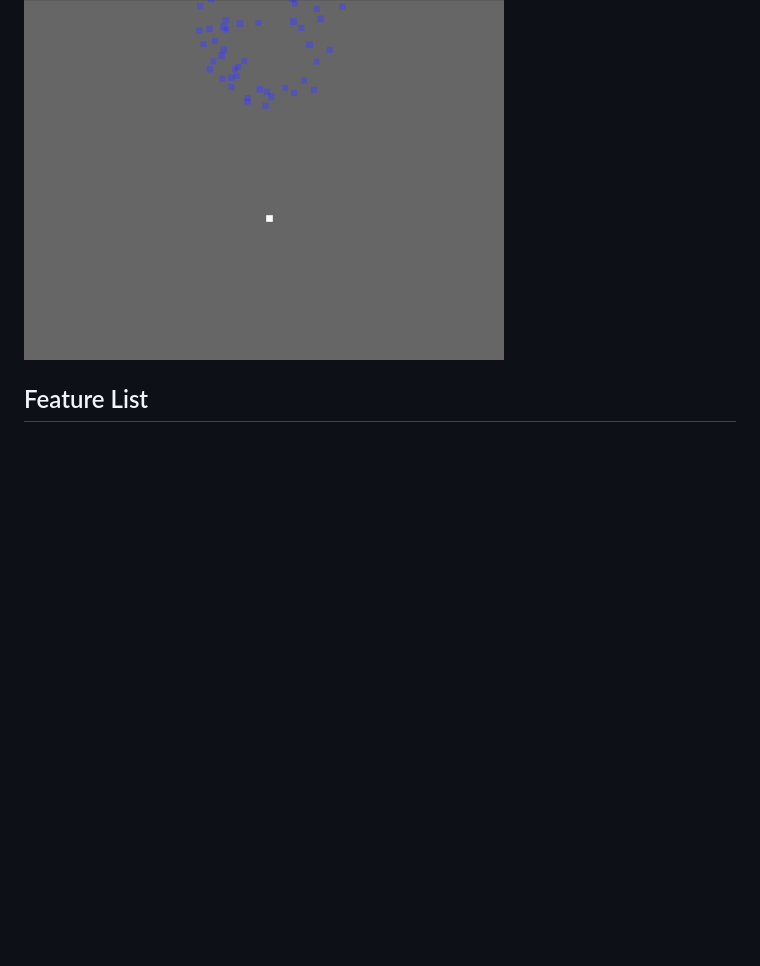
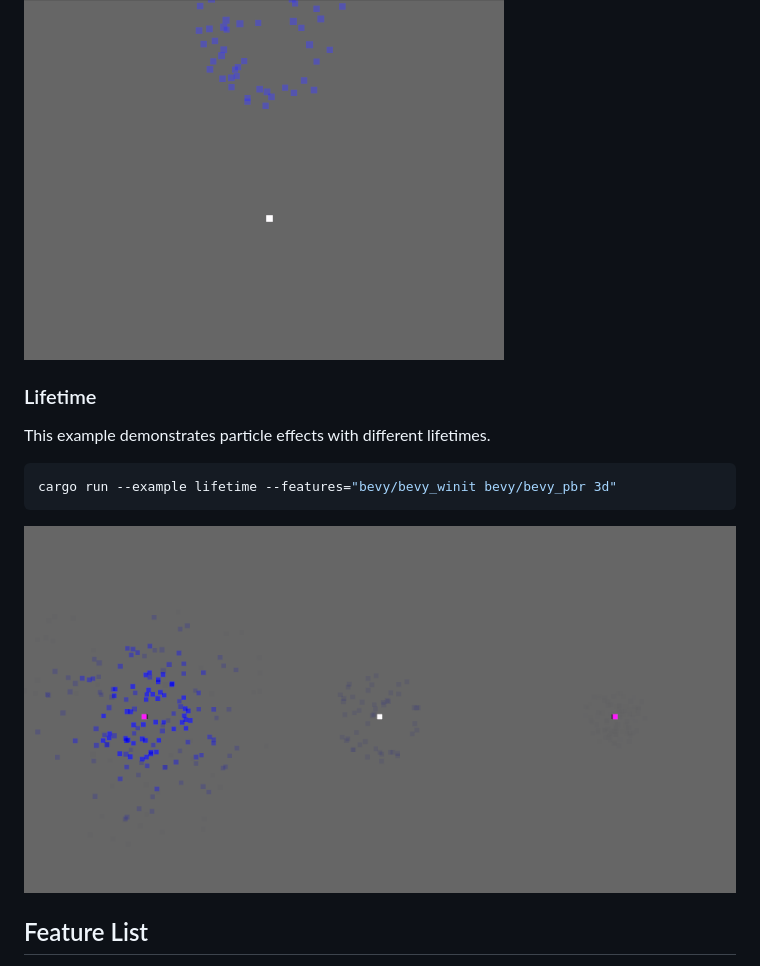
Before and after one commit to djeedai/bevy_hanabi, a Markdown page: README.md, the part around the change. Rendered like a GitHub page; pictures changed too: examples/lifetime.gif (added); blank space fills up the shorter version.

Commit message:
Lifetime modifier example (#33)

````diff
--- a/README.md
+++ b/README.md
@@ -187,6 +187,16 @@ cargo run --example random --features="bevy/bevy_winit bevy/bevy_pbr 3d"
 
 ![spawn](https://raw.githubusercontent.com/djeedai/bevy_hanabi/471669f735f202d3877969e25c488e5d74fc3393/examples/random.gif)
 
+### Lifetime
+
+This example demonstrates particle effects with different lifetimes.
+
+```shell
+cargo run --example lifetime --features="bevy/bevy_winit bevy/bevy_pbr 3d"
+```
+<!-- Need to fix path to gif -->
+![lifetime](/examples/lifetime.gif)
+
 ## Feature List
 
 - Spawn
````
Also changed, not shown: 4 other files.
